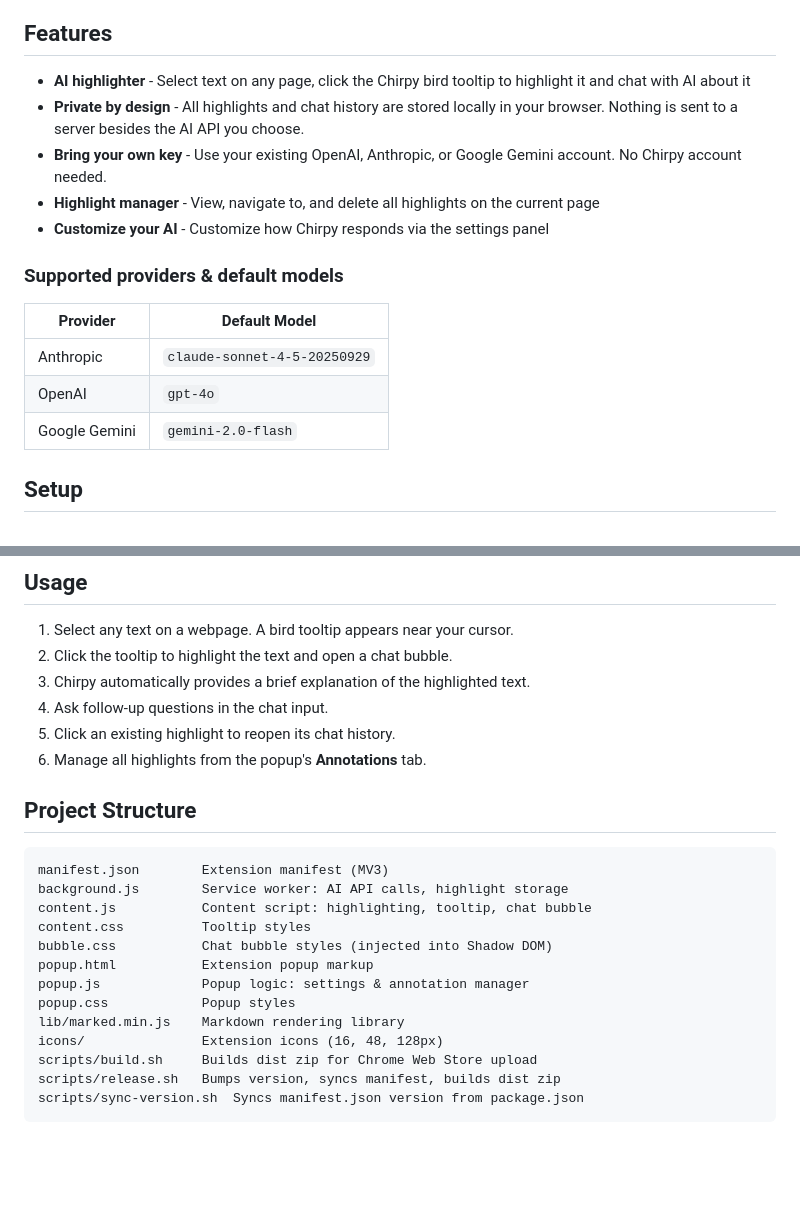
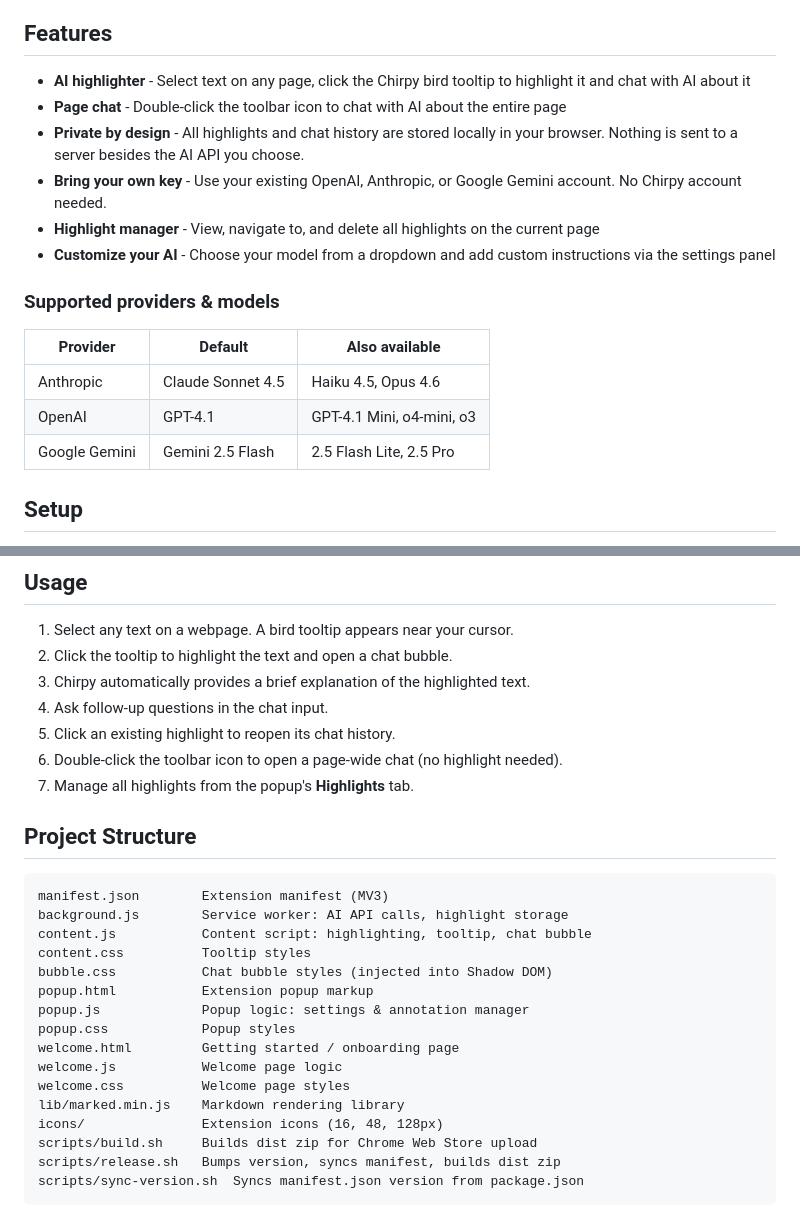
Before and after one commit to bentzou/chirp, a Markdown page: README.md, 2 parts joined by grey strips. GitHub-like rendering; blank space fills up the shorter version.

Commit message:
Update README with page chat, model dropdown, and welcome files

```diff
--- a/README.md
+++ b/README.md
@@ -5,18 +5,19 @@ AI highlighting for the web. Select text on any page, click Chirpy, and get an i
 ## Features
 
 - **AI highlighter** - Select text on any page, click the Chirpy bird tooltip to highlight it and chat with AI about it
+- **Page chat** - Double-click the toolbar icon to chat with AI about the entire page
 - **Private by design** - All highlights and chat history are stored locally in your browser. Nothing is sent to a server besides the AI API you choose.
 - **Bring your own key** - Use your existing OpenAI, Anthropic, or Google Gemini account. No Chirpy account needed.
 - **Highlight manager** - View, navigate to, and delete all highlights on the current page
-- **Customize your AI** - Customize how Chirpy responds via the settings panel
+- **Customize your AI** - Choose your model from a dropdown and add custom instructions via the settings panel
 
-### Supported providers & default models
+### Supported providers & models
 
-| Provider | Default Model |
-|----------|---------------|
-| Anthropic | `claude-sonnet-4-5-20250929` |
-| OpenAI | `gpt-4o` |
-| Google Gemini | `gemini-2.0-flash` |
+| Provider | Default | Also available |
+|----------|---------|----------------|
+| Anthropic | Claude Sonnet 4.5 | Haiku 4.5, Opus 4.6 |
+| OpenAI | GPT-4.1 | GPT-4.1 Mini, o4-mini, o3 |
+| Google Gemini | Gemini 2.5 Flash | 2.5 Flash Lite, 2.5 Pro |
 
 ## Setup
 
@@ -34,7 +35,8 @@ You can also configure your provider, API key, model, and custom instructions fr
 3. Chirpy automatically provides a brief explanation of the highlighted text.
 4. Ask follow-up questions in the chat input.
 5. Click an existing highlight to reopen its chat history.
-6. Manage all highlights from the popup's **Annotations** tab.
+6. Double-click the toolbar icon to open a page-wide chat (no highlight needed).
+7. Manage all highlights from the popup's **Highlights** tab.
 
 ## Project Structure
 
@@ -47,6 +49,9 @@ bubble.css           Chat bubble styles (injected into Shadow DOM)
 popup.html           Extension popup markup
 popup.js             Popup logic: settings & annotation manager
 popup.css            Popup styles
+welcome.html         Getting started / onboarding page
+welcome.js           Welcome page logic
+welcome.css          Welcome page styles
 lib/marked.min.js    Markdown rendering library
 icons/               Extension icons (16, 48, 128px)
 scripts/build.sh     Builds dist zip for Chrome Web Store upload
```
